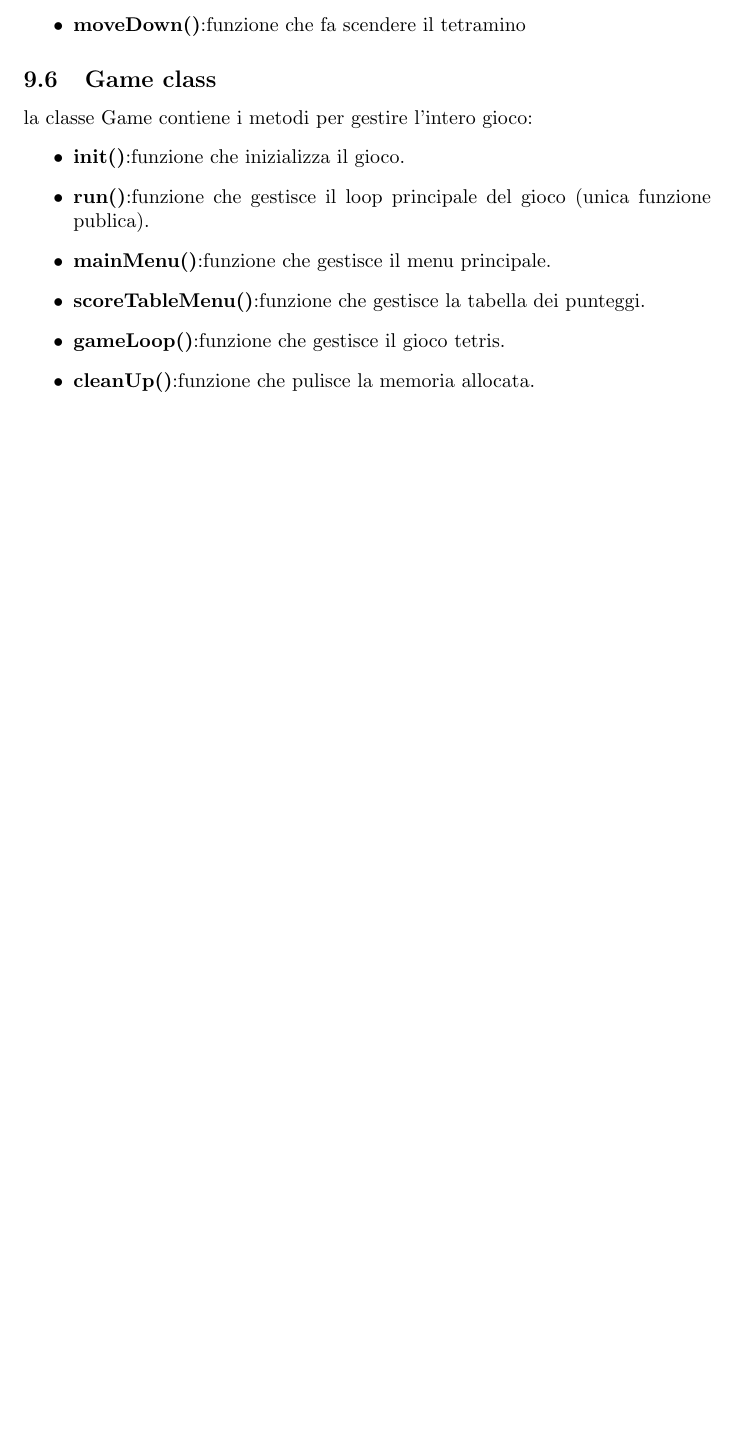
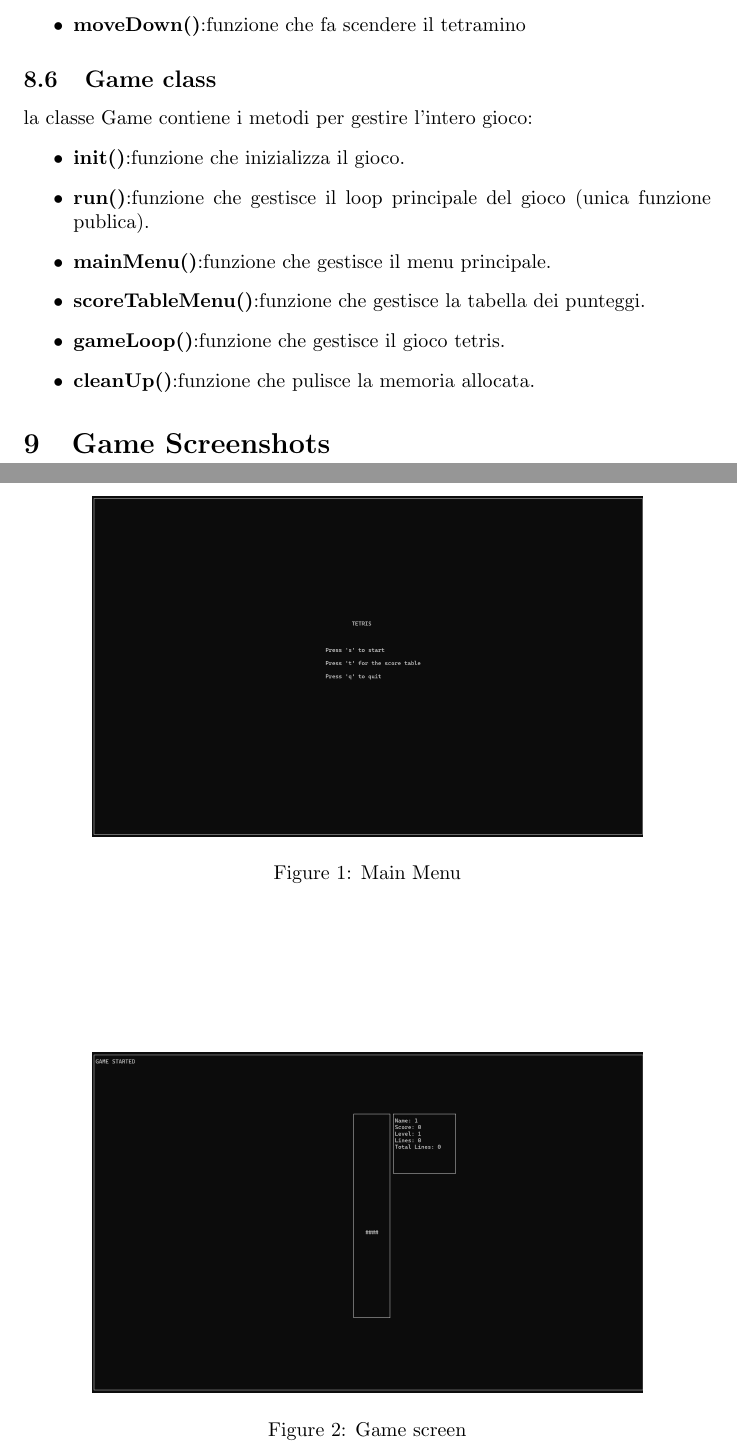
Before and after one commit to A7med-A/Tetrsi, a LaTeX document (LaTex/Documentation.tex): part of page 6 of 6 before the commit and two parts of pages 6 and 7 of 8 after it, the two joined at a grey line, cut so that both start at the same text, the shorter picture padded with empty space. Compiled offline with pdfLaTeX.

Commit message:
Finoto la relazione con screen shot

```diff
--- a/LaTex/Documentation.tex
+++ b/LaTex/Documentation.tex
@@ -175,3 +172,19 @@ la classe Game contiene i metodi per gestire l'intero gioco:
     \item \textbf{cleanUp()}:funzione che pulisce la memoria allocata.
 \end{itemize}
 
+
+\section{Game Screenshots}
+
+
+\begin{figure}[ht]
+\centering
+\includegraphics[width=0.8\textwidth]{Screen/Main Menu.png}
+\caption{Main Menu}
+\label{fig:main_menu}
+\end{figure}
+
+
+\begin{figure}[ht]
+\centering
+\includegraphics[width=0.8\textwidth]{Screen/Game .png}
+\caption{Game screen}
```
Also changed, not shown: LaTex/Documentation.pdf, LaTex/Screen/Game .png (added), LaTex/Screen/Main Menu.png (added), LaTex/Screen/Score Table.png (added), LaTex/Documentation.tex (16 more changed lines), 5 other files.
